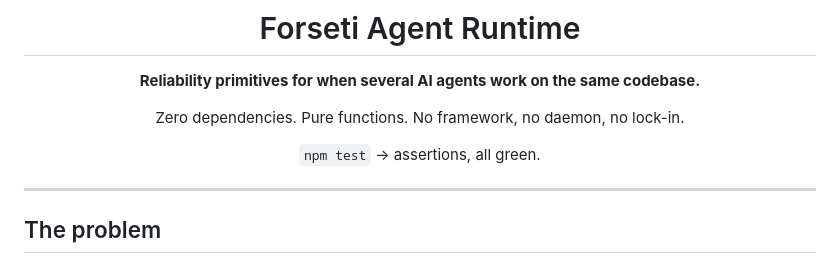
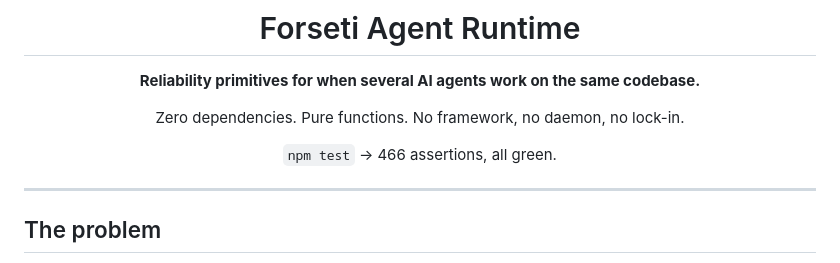
Before and after one commit to norika1207-lab/Forseti-Agent-Runtime, a Markdown page: README.md, the part around the change. GitHub-like rendering.

Commit message:
README: restore the assertion count
The previous commit shipped an empty number: the substitution pattern
required at least one digit and the value it was replacing was already
blank, so it matched nothing and the placeholder went out as-is.

466, counted from the suite.

Co-Authored-By: Claude Opus 5 <noreply@anthropic.com>

```diff
--- a/README.md
+++ b/README.md
@@ -6,7 +6,7 @@
 
 Zero dependencies. Pure functions. No framework, no daemon, no lock-in.
 
-`npm test` →  assertions, all green.
+`npm test` → 466 assertions, all green.
 
 </div>
 
```
